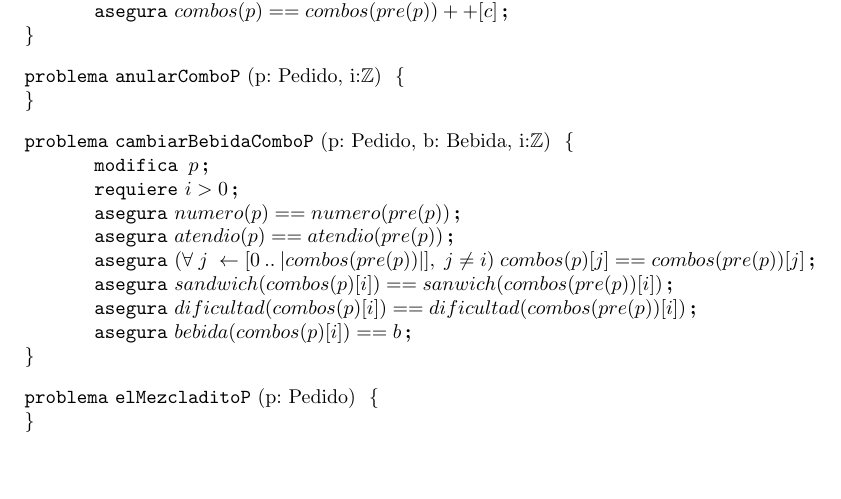
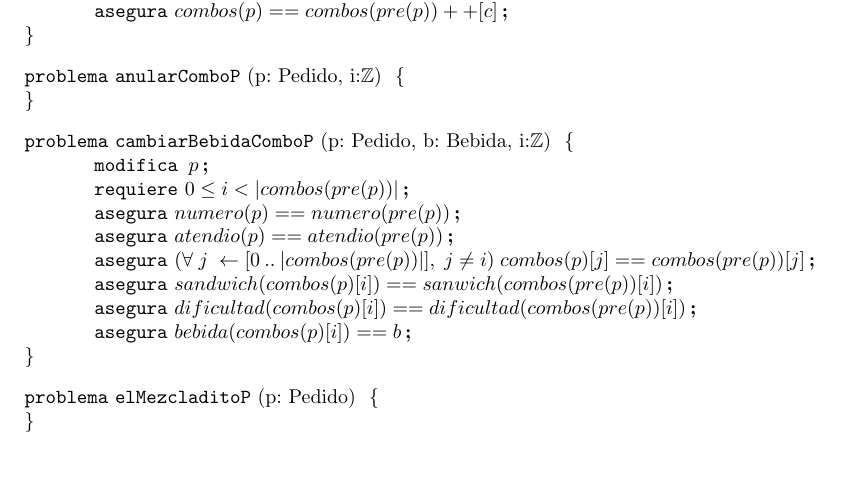
Before and after one commit to ABorgna/algo1-tpe, a LaTeX document (resolucion.tex, which reads espec/pedidos.tex): part of page 2 of 5, cut so that both start at the same text. Compiled offline with pdfLaTeX.

Commit message:
cambie el requiere porque estaba mal

```diff
--- a/espec/pedidos.tex
+++ b/espec/pedidos.tex
@@ -29,7 +29,7 @@
 
 \begin{problema}{cambiarBebidaComboP}{p: Pedido, b: Bebida, i:\ent} {}
     \modifica{p}
-    \requiere{i > 0}
+    \requiere{0 \leq i < |combos(pre(p))|}
     \asegura{numero(p) == numero(pre(p))}
     \asegura{atendio(p) == atendio(pre(p))}
     \asegura{(\forall \; j \; \leftarrow  [0 \: ..\: |combos(pre(p))|], \; j\neq i) \; combos(p)[j]==combos(pre(p))[j]}
```
